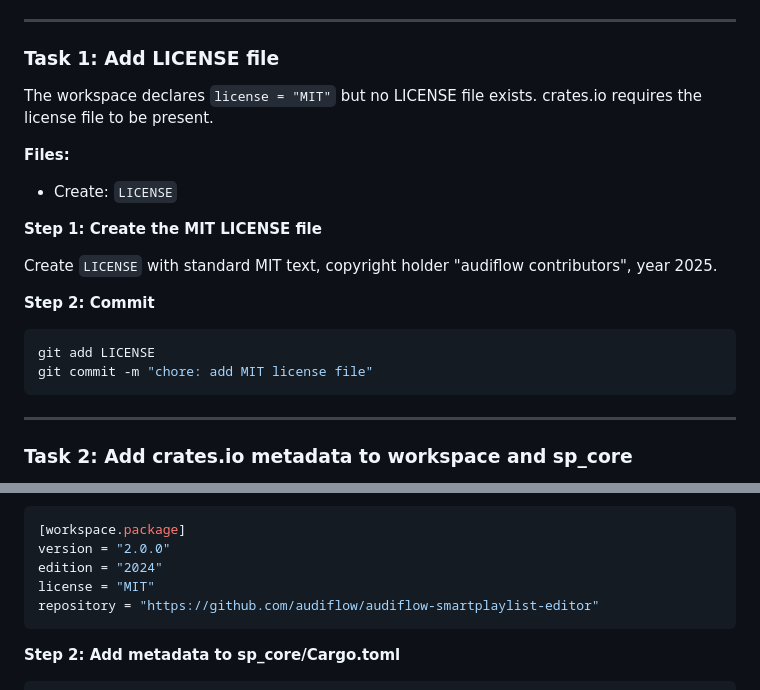
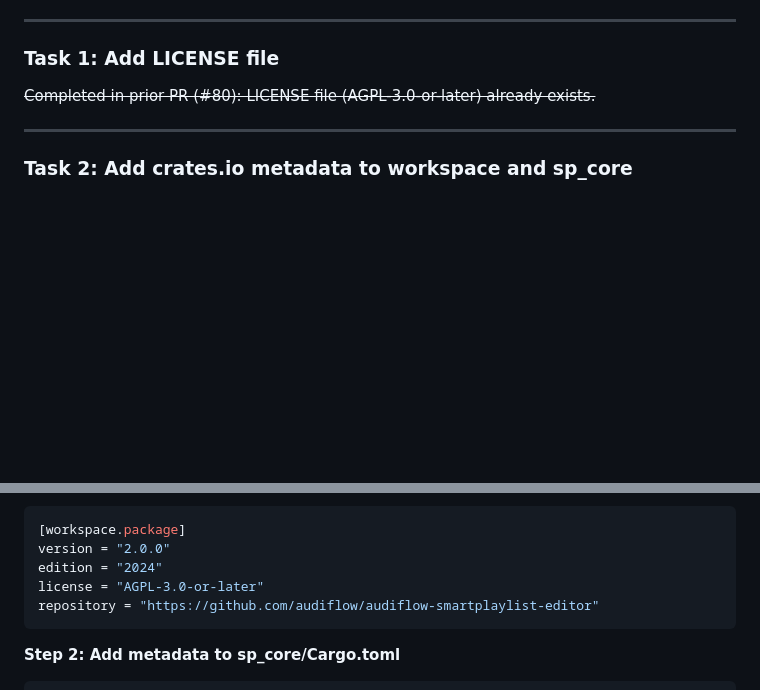
Before and after one commit to audiflow/audiflow-smartplaylist-editor, a Markdown page: docs/plans/2026-03-17-cargo-publish.md, 2 parts joined by grey strips. Rendered like a GitHub page; blank space fills up the shorter version.

Commit message:
docs: update cargo publish plan with completed license task
Co-Authored-By: Claude Sonnet 4.6 <noreply@anthropic.com>

````diff
--- a/docs/plans/2026-03-17-cargo-publish.md
+++ b/docs/plans/2026-03-17-cargo-publish.md
@@ -12,21 +12,7 @@
 
 ### Task 1: Add LICENSE file
 
-The workspace declares `license = "MIT"` but no LICENSE file exists. crates.io requires the license file to be present.
-
-**Files:**
-- Create: `LICENSE`
-
-**Step 1: Create the MIT LICENSE file**
-
-Create `LICENSE` with standard MIT text, copyright holder "audiflow contributors", year 2025.
-
-**Step 2: Commit**
-
-```bash
-git add LICENSE
-git commit -m "chore: add MIT license file"
-```
+~~Completed in prior PR (#80): LICENSE file (AGPL-3.0-or-later) already exists.~~
 
 ---
 
@@ -44,7 +30,7 @@ Add to `[workspace.package]`:
 [workspace.package]
 version = "2.0.0"
 edition = "2024"
-license = "MIT"
+license = "AGPL-3.0-or-later"
 repository = "https://github.com/audiflow/audiflow-smartplaylist-editor"
 ```
 
````
